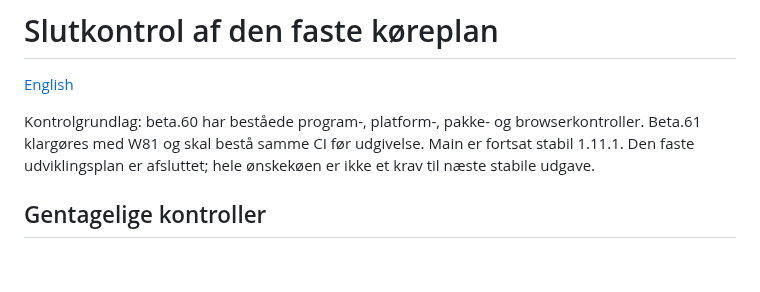
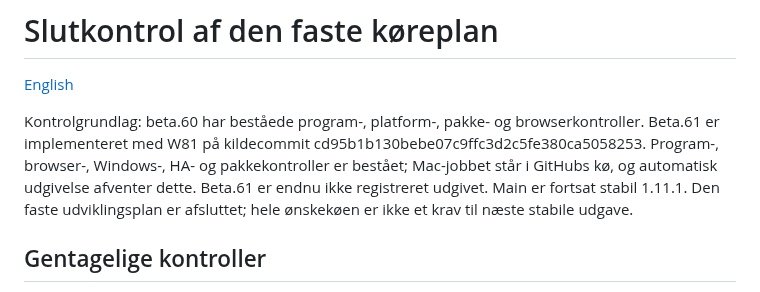
Before and after one commit to Bib007/LTM-Local-Territory-Manager, a Markdown page: docs/SLUTKONTROL.md, the part around the change. Drawn GitHub-style; blank space fills up the shorter version.

```diff
--- a/docs/SLUTKONTROL.md
+++ b/docs/SLUTKONTROL.md
@@ -2,7 +2,7 @@
 
 [English](SLUTKONTROL.en.md)
 
-Kontrolgrundlag: beta.60 har beståede program-, platform-, pakke- og browserkontroller. Beta.61 klargøres med W81 og skal bestå samme CI før udgivelse. Main er fortsat stabil 1.11.1. Den faste udviklingsplan er afsluttet; hele ønskekøen er ikke et krav til næste stabile udgave.
+Kontrolgrundlag: beta.60 har beståede program-, platform-, pakke- og browserkontroller. Beta.61 er implementeret med W81 på kildecommit cd95b1b130bebe07c9ffc3d2c5fe380ca5058253. Program-, browser-, Windows-, HA- og pakkekontroller er bestået; Mac-jobbet står i GitHubs kø, og automatisk udgivelse afventer dette. Beta.61 er endnu ikke registreret udgivet. Main er fortsat stabil 1.11.1. Den faste udviklingsplan er afsluttet; hele ønskekøen er ikke et krav til næste stabile udgave.
 
 ## Gentagelige kontroller
 
```
Also changed, not shown: OENSKELISTE.md (+3 -1 lines), docs/SLUTKONTROL.en.md (+1 -1 lines).
